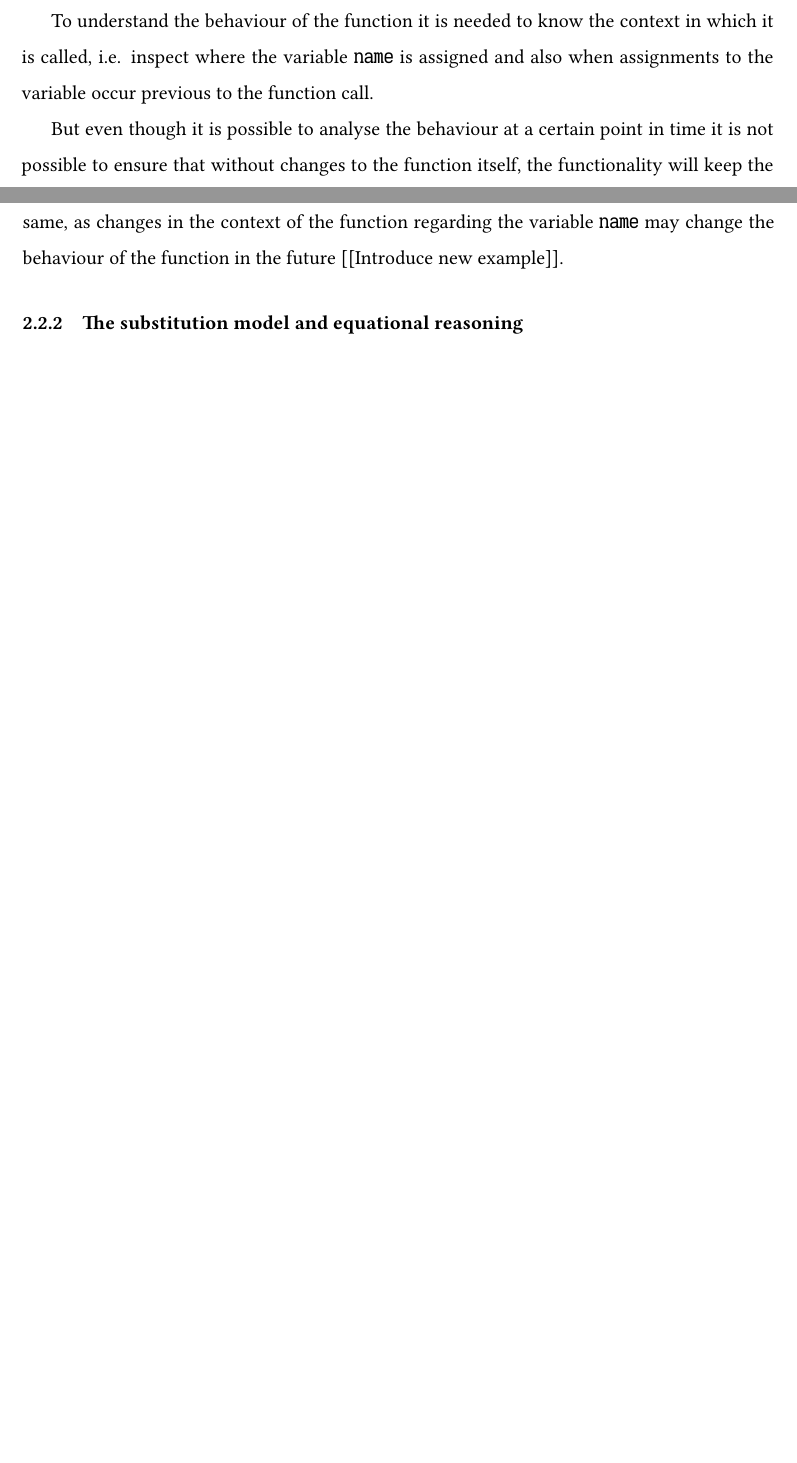
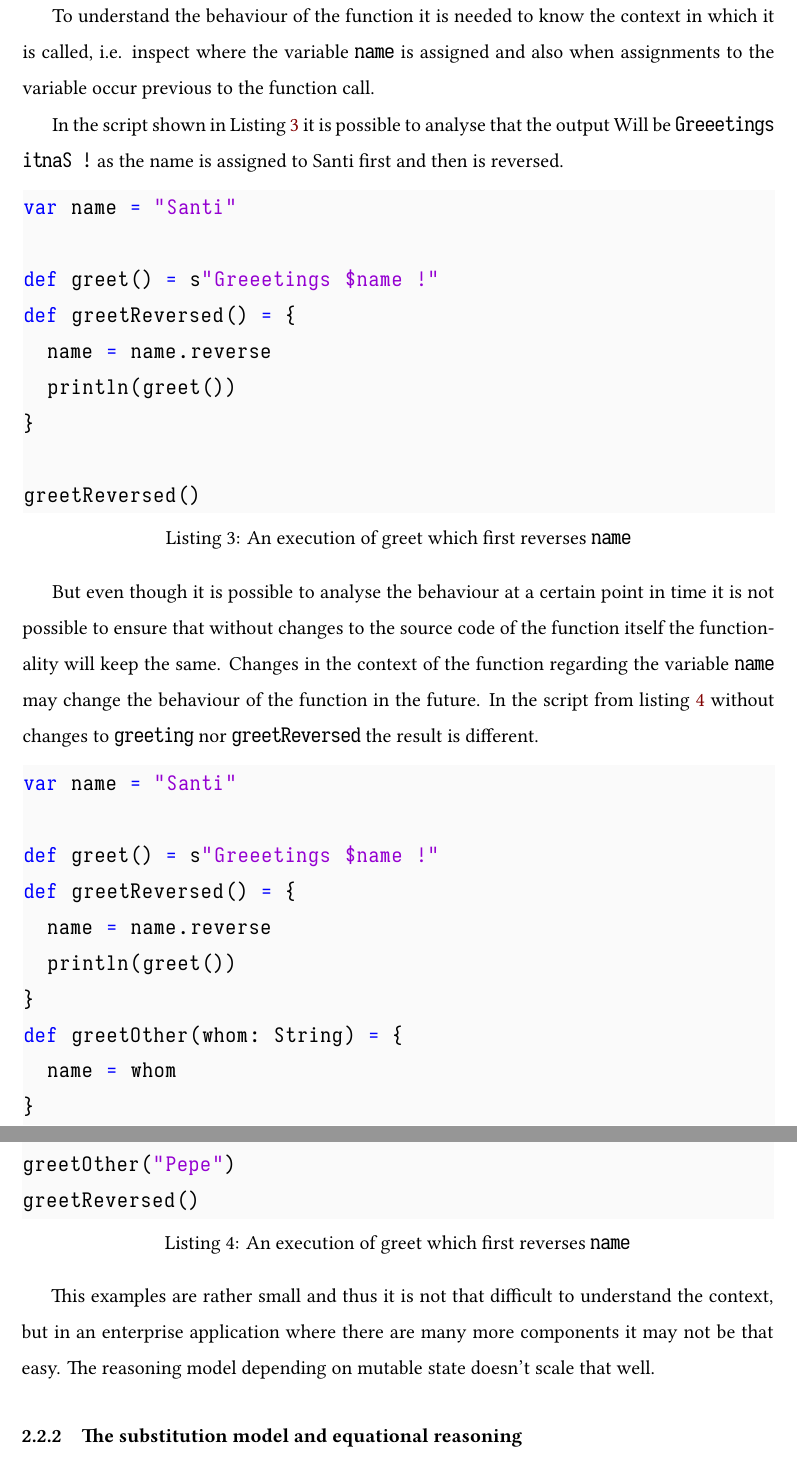
Before and after one commit to RealSolutionsUMA/Functional-and-Reactive-systems-design, a LaTeX paper (main.tex, which reads sections/functionalprogramming.tex): two parts of pages 9 and 10 of 25 before the commit and two parts of pages 10 and 11 of 27 after it, joined at a grey line, cut so that both start at the same text, the shorter picture padded with empty space. The pictures show the PDF file main.pdf that the author committed with the source.

Commit message:
More examples

```diff
--- a/sections/functionalprogramming.tex
+++ b/sections/functionalprogramming.tex
@@ -98,11 +110,33 @@ To understand the behaviour of the function it is needed to know the context in
 which it is called, i.e. inspect where the variable \texttt{name} is assigned
 and also when assignments to the variable occur previous to the function call.
 
+In the script shown in Listing \ref{lst:greetctx1} it is possible to analyse
+that the output Will be \texttt{Greeetings itnaS !} as the name is assigned
+to Santi first and then is reversed.
+
+\lstinputlisting[
+  caption=An execution of greet which first reverses \texttt{name},
+  captionpos=b,
+  label={lst:greetctx1}
+]{GreetCtx1.sc}
+
 But even though it is possible to analyse the behaviour at a certain point in
-time it is not possible to ensure that without changes to the function itself,
-the functionality will keep the same, as changes in the context of the function
-regarding the variable \texttt{name} may change the behaviour of the function in
-the future [[Introduce new example]].
+time it is not possible to ensure that without changes to the source code of the
+function itself the functionality will keep the same. Changes in the context
+of the function regarding the variable \texttt{name} may change the behaviour of
+the function in the future. In the script from listing \ref{lst:greetctx2}
+without changes to \texttt{greeting} nor \texttt{greetReversed} the result is different.
+
+\lstinputlisting[
+  caption=An execution of greet which first reverses \texttt{name},
+  captionpos=b,
+  label={lst:greetctx2}
+]{GreetCtx2.sc}
+
+This examples are rather small and thus it is not that difficult to understand
+the context, but in an enterprise application where there are many more
+components it may not be that easy. The reasoning model depending on mutable
+state doesn't scale that well.
 
 \subsubsection{The substitution model and equational reasoning}
 
@@ -128,4 +167,4 @@
-example]].
+Scala REPL and GHCi for Haskell.
 
 \subsubsection{Function Composition and safe refactoring} The substitution model
 can also be used to safely refactor code when repetitions occur [[Explain
```
Also changed, not shown: main.pdf, sections/functionalprogramming.tex (35 more changed lines).
